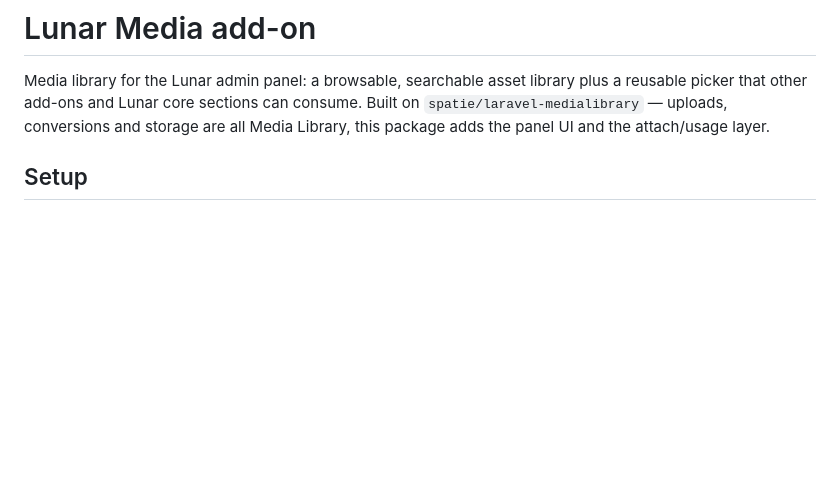
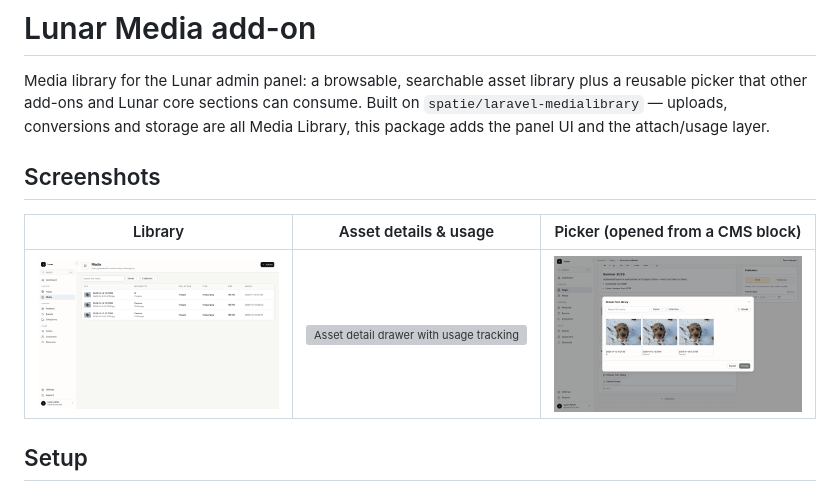
Before and after one commit to fabianmarz/lunar-media, a Markdown page: README.md, the part around the change. GitHub-like rendering; pictures changed too: docs/screenshots/media-library.png (added), docs/screenshots/media-picker.png (added); blank space fills up the shorter version; grey boxes are pictures that could not be loaded.

Commit message:
docs: add panel screenshots to both add-on READMEs

```diff
--- a/README.md
+++ b/README.md
@@ -4,6 +4,12 @@ Media library for the Lunar admin panel: a browsable, searchable asset library
 plus a reusable picker that other add-ons and Lunar core sections can consume.
 Built on `spatie/laravel-medialibrary` — uploads, conversions and storage are
 all Media Library, this package adds the panel UI and the attach/usage layer.
+
+## Screenshots
+
+| Library | Asset details & usage | Picker (opened from a CMS block) |
+|---|---|---|
+| ![Media library](docs/screenshots/media-library.png) | ![Asset detail drawer with usage tracking](docs/screenshots/media-detail.png) | ![Choose-from-library picker](docs/screenshots/media-picker.png) |
 
 ## Setup
 
```
Also changed, not shown: 1 other file.
